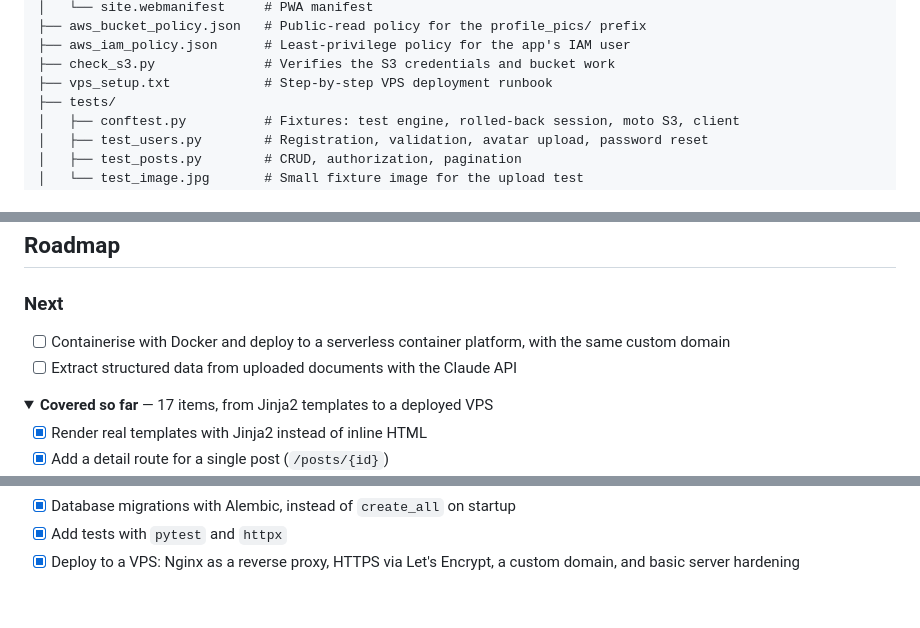
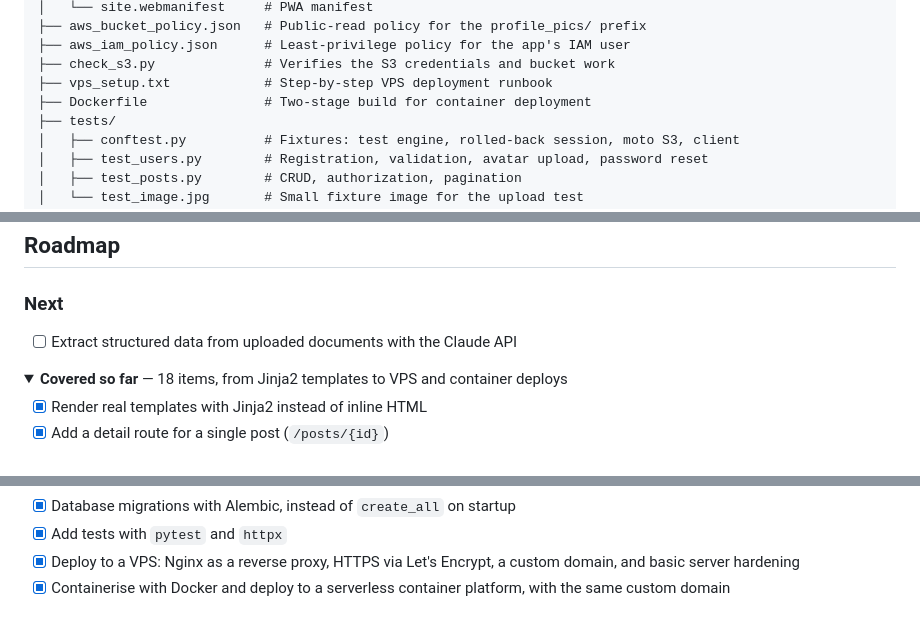
Before and after one commit to hhovhann/fastapi-blog, a Markdown page: README.md, 3 parts joined by grey strips. GitHub-like rendering; folded sections open.

```diff
--- a/README.md
+++ b/README.md
@@ -631,6 +684,7 @@ needs an authenticated client is three lines rather than a repeated registration
 ├── aws_iam_policy.json      # Least-privilege policy for the app's IAM user
 ├── check_s3.py              # Verifies the S3 credentials and bucket work
 ├── vps_setup.txt            # Step-by-step VPS deployment runbook
+├── Dockerfile               # Two-stage build for container deployment
 ├── tests/
 │   ├── conftest.py          # Fixtures: test engine, rolled-back session, moto S3, client
 │   ├── test_users.py        # Registration, validation, avatar upload, password reset
@@ -649,12 +703,10 @@ no schema at all until `alembic upgrade head` builds it.
 
 ### Next
 
-- [ ] Containerise with Docker and deploy to a serverless container platform, with
-      the same custom domain
 - [ ] Extract structured data from uploaded documents with the Claude API
 
 <details>
-<summary><strong>Covered so far</strong> — 17 items, from Jinja2 templates to a deployed VPS</summary>
+<summary><strong>Covered so far</strong> — 18 items, from Jinja2 templates to VPS and container deploys</summary>
 
 - [x] Render real templates with Jinja2 instead of inline HTML
 - [x] Add a detail route for a single post (`/posts/{id}`)
@@ -674,5 +726,7 @@ no schema at all until `alembic upgrade head` builds it.
 - [x] Add tests with `pytest` and `httpx`
 - [x] Deploy to a VPS: Nginx as a reverse proxy, HTTPS via Let's Encrypt, a custom
       domain, and basic server hardening
+- [x] Containerise with Docker and deploy to a serverless container platform, with
+      the same custom domain
 
 </details>
```
Also changed, not shown: other parts of README.md (+57 -4 lines).
